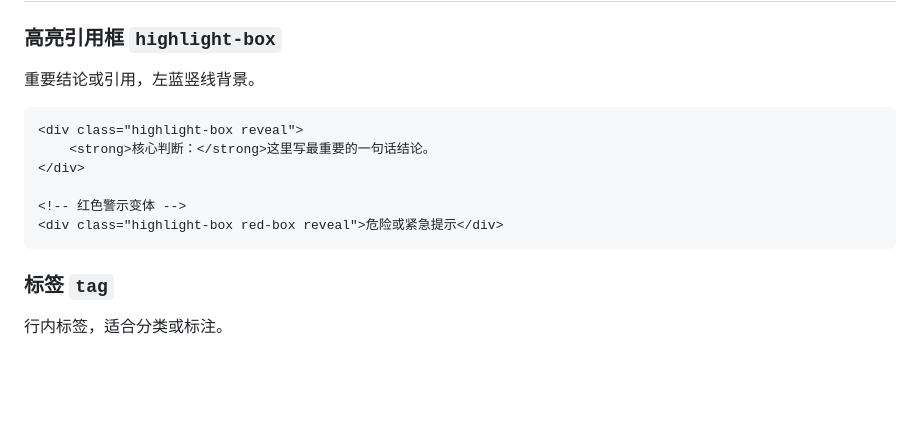
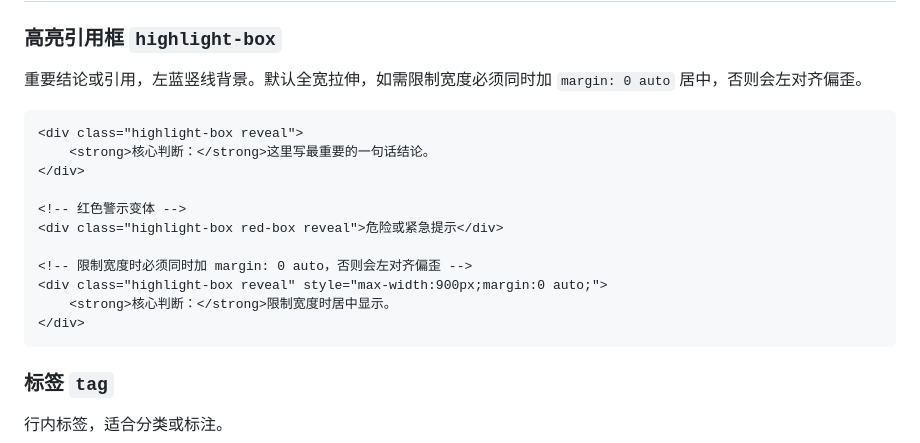
Before and after one commit to FeeiCN/slide-writer, a Markdown page: components.md, the part around the change. GitHub-like rendering; blank space fills up the shorter version.

Commit message:
Document highlight-box centering requirement when max-width is applied
Co-Authored-By: Claude Sonnet 4.6 <noreply@anthropic.com>

````diff
--- a/components.md
+++ b/components.md
@@ -135,7 +135,7 @@
 ## 文字组件
 
 ### 高亮引用框 `highlight-box`
-重要结论或引用，左蓝竖线背景。
+重要结论或引用，左蓝竖线背景。默认全宽拉伸，如需限制宽度必须同时加 `margin: 0 auto` 居中，否则会左对齐偏歪。
 ```html
 <div class="highlight-box reveal">
     <strong>核心判断：</strong>这里写最重要的一句话结论。
@@ -143,6 +143,11 @@
 
 <!-- 红色警示变体 -->
 <div class="highlight-box red-box reveal">危险或紧急提示</div>
+
+<!-- 限制宽度时必须同时加 margin: 0 auto，否则会左对齐偏歪 -->
+<div class="highlight-box reveal" style="max-width:900px;margin:0 auto;">
+    <strong>核心判断：</strong>限制宽度时居中显示。
+</div>
 ```
 
 ### 标签 `tag`
````
